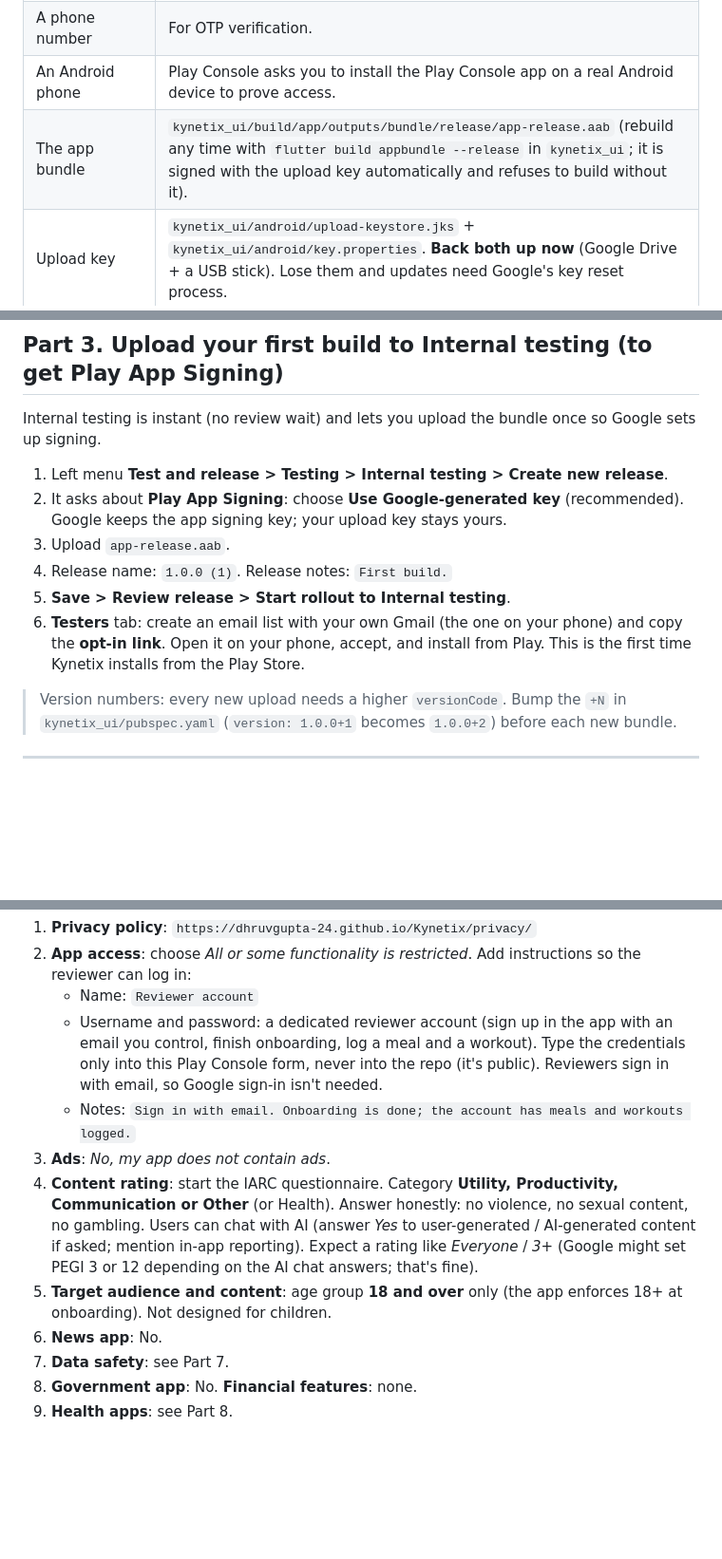
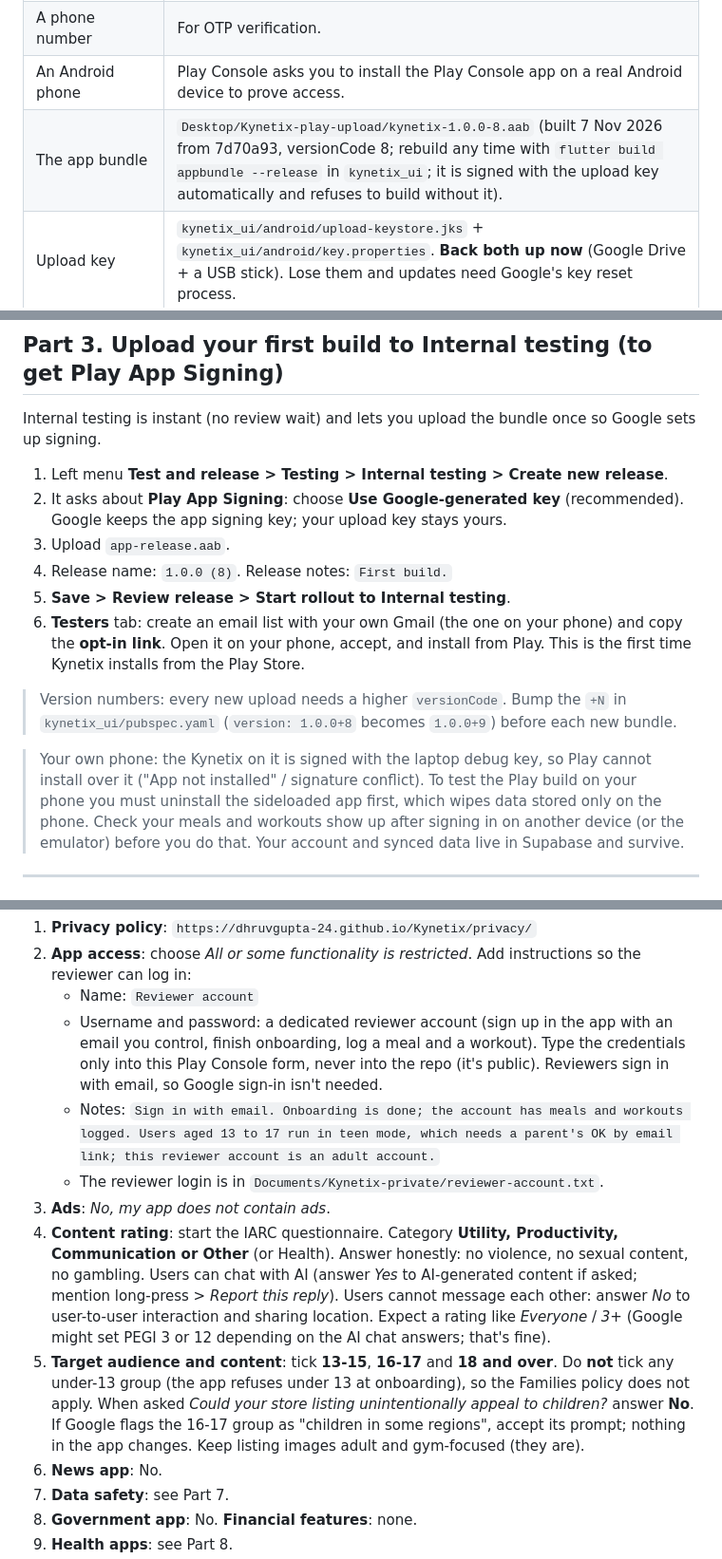
Before and after one commit to dhruvgupta-24/Kynetix, a Markdown page: docs/PLAY_LAUNCH_GUIDE.md, 3 parts joined by grey strips. Shown at 95% size. Rendered like a GitHub page; blank space fills up the shorter version.

Commit message:
docs(play): launch guide for 13+ audience and current bundle

```diff
--- a/docs/PLAY_LAUNCH_GUIDE.md
+++ b/docs/PLAY_LAUNCH_GUIDE.md
@@ -19,7 +19,7 @@ forms and testers, which only you can do.
 | Government photo ID | Aadhaar, PAN, passport or driving licence. Name must match the payment profile name exactly. |
 | A phone number | For OTP verification. |
 | An Android phone | Play Console asks you to install the Play Console app on a real Android device to prove access. |
-| The app bundle | `kynetix_ui/build/app/outputs/bundle/release/app-release.aab` (rebuild any time with `flutter build appbundle --release` in `kynetix_ui`; it is signed with the upload key automatically and refuses to build without it). |
+| The app bundle | `Desktop/Kynetix-play-upload/kynetix-1.0.0-8.aab` (built 7 Nov 2026 from 7d70a93, versionCode 8; rebuild any time with `flutter build appbundle --release` in `kynetix_ui`; it is signed with the upload key automatically and refuses to build without it). |
 | Upload key | `kynetix_ui/android/upload-keystore.jks` + `kynetix_ui/android/key.properties`. **Back both up now** (Google Drive + a USB stick). Lose them and updates need Google's key reset process. |
 | Store assets | `Desktop/Kynetix-logo-concepts/play-store/` (feature graphic, screenshots) and `Desktop/Kynetix-logo-concepts/shear-final/play-store-icon-512.png` (icon). |
 | Links | Website https://dhruvgupta-24.github.io/Kynetix/ · Privacy https://dhruvgupta-24.github.io/Kynetix/privacy/ · Delete account https://dhruvgupta-24.github.io/Kynetix/delete-account/ · Terms https://dhruvgupta-24.github.io/Kynetix/terms/ · Email kynetix.app@gmail.com |
@@ -61,11 +61,13 @@ Internal testing is instant (no review wait) and lets you upload the bundle once
 1. Left menu **Test and release > Testing > Internal testing > Create new release**.
 2. It asks about **Play App Signing**: choose **Use Google-generated key** (recommended). Google keeps the app signing key; your upload key stays yours.
 3. Upload `app-release.aab`.
-4. Release name: `1.0.0 (1)`. Release notes: `First build.`
+4. Release name: `1.0.0 (8)`. Release notes: `First build.`
 5. **Save > Review release > Start rollout to Internal testing**.
 6. **Testers** tab: create an email list with your own Gmail (the one on your phone) and copy the **opt-in link**. Open it on your phone, accept, and install from Play. This is the first time Kynetix installs from the Play Store.
 
-> Version numbers: every new upload needs a higher `versionCode`. Bump the `+N` in `kynetix_ui/pubspec.yaml` (`version: 1.0.0+1` becomes `1.0.0+2`) before each new bundle.
+> Version numbers: every new upload needs a higher `versionCode`. Bump the `+N` in `kynetix_ui/pubspec.yaml` (`version: 1.0.0+8` becomes `1.0.0+9`) before each new bundle.
+
+> Your own phone: the Kynetix on it is signed with the laptop debug key, so Play cannot install over it ("App not installed" / signature conflict). To test the Play build on your phone you must uninstall the sideloaded app first, which wipes data stored only on the phone. Check your meals and workouts show up after signing in on another device (or the emulator) before you do that. Your account and synced data live in Supabase and survive.
 
 ---
 
@@ -147,10 +149,11 @@ Questions or ideas? Profile > Talk to us, or kynetix.app@gmail.com
 2. **App access**: choose *All or some functionality is restricted*. Add instructions so the reviewer can log in:
    - Name: `Reviewer account`
    - Username and password: a dedicated reviewer account (sign up in the app with an email you control, finish onboarding, log a meal and a workout). Type the credentials only into this Play Console form, never into the repo (it's public). Reviewers sign in with email, so Google sign-in isn't needed.
-   - Notes: `Sign in with email. Onboarding is done; the account has meals and workouts logged.`
+   - Notes: `Sign in with email. Onboarding is done; the account has meals and workouts logged. Users aged 13 to 17 run in teen mode, which needs a parent's OK by email link; this reviewer account is an adult account.`
+   - The reviewer login is in `Documents/Kynetix-private/reviewer-account.txt`.
 3. **Ads**: *No, my app does not contain ads*.
-4. **Content rating**: start the IARC questionnaire. Category **Utility, Productivity, Communication or Other** (or Health). Answer honestly: no violence, no sexual content, no gambling. Users can chat with AI (answer *Yes* to user-generated / AI-generated content if asked; mention in-app reporting). Expect a rating like *Everyone* / *3+* (Google might set PEGI 3 or 12 depending on the AI chat answers; that's fine).
-5. **Target audience and content**: age group **18 and over** only (the app enforces 18+ at onboarding). Not designed for children.
+4. **Content rating**: start the IARC questionnaire. Category **Utility, Productivity, Communication or Other** (or Health). Answer honestly: no violence, no sexual content, no gambling. Users can chat with AI (answer *Yes* to AI-generated content if asked; mention long-press > *Report this reply*). Users cannot message each other: answer *No* to user-to-user interaction and sharing location. Expect a rating like *Everyone* / *3+* (Google might set PEGI 3 or 12 depending on the AI chat answers; that's fine).
+5. **Target audience and content**: tick **13-15**, **16-17** and **18 and over**. Do **not** tick any under-13 group (the app refuses under 13 at onboarding), so the Families policy does not apply. When asked *Could your store listing unintentionally appeal to children?* answer **No**. If Google flags the 16-17 group as "children in some regions", accept its prompt; nothing in the app changes. Keep listing images adult and gym-focused (they are).
 6. **News app**: No.
 7. **Data safety**: see Part 7.
 8. **Government app**: No. **Financial features**: none.
```
Also changed, not shown: other parts of docs/PLAY_LAUNCH_GUIDE.md (+3 -2 lines), docs/PRE_PLAY_CHECKLIST.md (+1 -1 lines).
